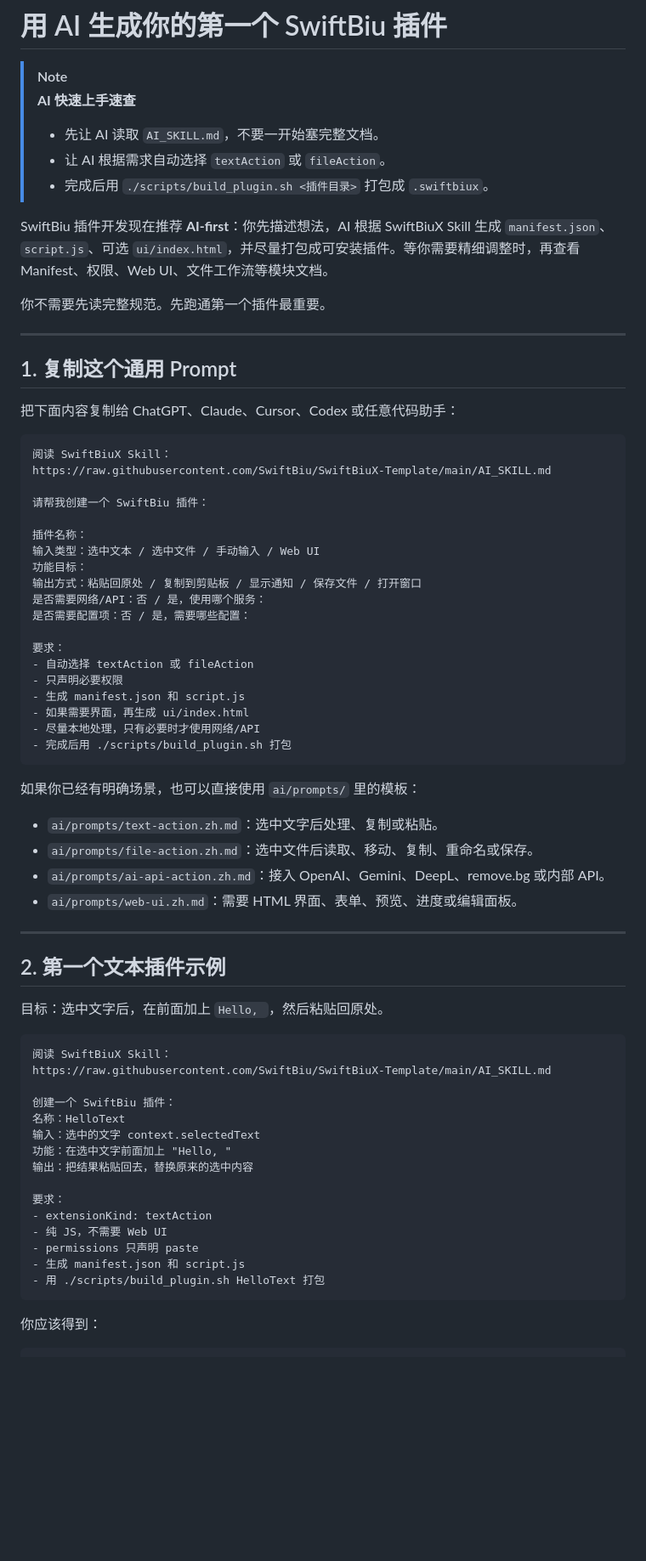
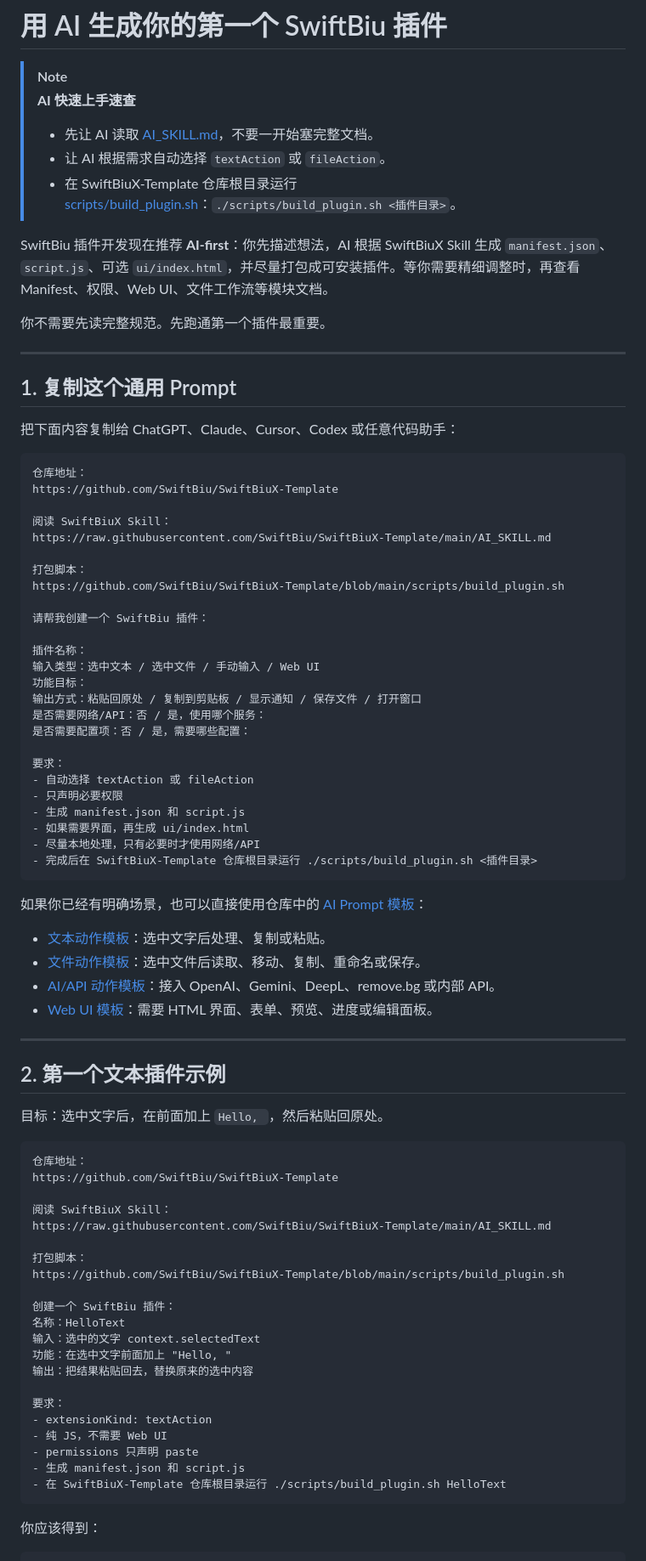
Before and after one commit to SwiftBiu/SwiftBiuX-Template, a Markdown page: developer-modules/quick-start.zh.md, the part around one of its changes. Shown at 85% size. GitHub-like rendering; blank space fills up the shorter version.

Commit message:
docs: clarify repository paths in quick start

````diff
--- a/developer-modules/quick-start.zh.md
+++ b/developer-modules/quick-start.zh.md
@@ -4,9 +4,9 @@
 
 > [!NOTE]
 > **AI 快速上手速查**
-> - 先让 AI 读取 `AI_SKILL.md`，不要一开始塞完整文档。
+> - 先让 AI 读取 [AI_SKILL.md](../AI_SKILL.md)，不要一开始塞完整文档。
 > - 让 AI 根据需求自动选择 `textAction` 或 `fileAction`。
-> - 完成后用 `./scripts/build_plugin.sh <插件目录>` 打包成 `.swiftbiux`。
+> - 在 SwiftBiuX-Template 仓库根目录运行 [scripts/build_plugin.sh](../scripts/build_plugin.sh)：`./scripts/build_plugin.sh <插件目录>`。
 
 SwiftBiu 插件开发现在推荐 **AI-first**：你先描述想法，AI 根据 SwiftBiuX Skill 生成 `manifest.json`、`script.js`、可选 `ui/index.html`，并尽量打包成可安装插件。等你需要精细调整时，再查看 Manifest、权限、Web UI、文件工作流等模块文档。
 
@@ -19,8 +19,14 @@ SwiftBiu 插件开发现在推荐 **AI-first**：你先描述想法，AI 根据
 把下面内容复制给 ChatGPT、Claude、Cursor、Codex 或任意代码助手：
 
 ```text
+仓库地址：
+https://github.com/SwiftBiu/SwiftBiuX-Template
+
 阅读 SwiftBiuX Skill：
 https://raw.githubusercontent.com/SwiftBiu/SwiftBiuX-Template/main/AI_SKILL.md
+
+打包脚本：
+https://github.com/SwiftBiu/SwiftBiuX-Template/blob/main/scripts/build_plugin.sh
 
 请帮我创建一个 SwiftBiu 插件：
 
@@ -37,15 +43,15 @@ https://raw.githubusercontent.com/SwiftBiu/SwiftBiuX-Template/main/AI_SKILL.md
 - 生成 manifest.json 和 script.js
 - 如果需要界面，再生成 ui/index.html
 - 尽量本地处理，只有必要时才使用网络/API
-- 完成后用 ./scripts/build_plugin.sh 打包
+- 完成后在 SwiftBiuX-Template 仓库根目录运行 ./scripts/build_plugin.sh <插件目录>
 ```
 
-如果你已经有明确场景，也可以直接使用 `ai/prompts/` 里的模板：
+如果你已经有明确场景，也可以直接使用仓库中的 [AI Prompt 模板](../ai/prompts/)：
 
-- `ai/prompts/text-action.zh.md`：选中文字后处理、复制或粘贴。
-- `ai/prompts/file-action.zh.md`：选中文件后读取、移动、复制、重命名或保存。
-- `ai/prompts/ai-api-action.zh.md`：接入 OpenAI、Gemini、DeepL、remove.bg 或内部 API。
-- `ai/prompts/web-ui.zh.md`：需要 HTML 界面、表单、预览、进度或编辑面板。
+- [文本动作模板](../ai/prompts/text-action.zh.md)：选中文字后处理、复制或粘贴。
+- [文件动作模板](../ai/prompts/file-action.zh.md)：选中文件后读取、移动、复制、重命名或保存。
+- [AI/API 动作模板](../ai/prompts/ai-api-action.zh.md)：接入 OpenAI、Gemini、DeepL、remove.bg 或内部 API。
+- [Web UI 模板](../ai/prompts/web-ui.zh.md)：需要 HTML 界面、表单、预览、进度或编辑面板。
 
 ---
 
@@ -54,8 +60,14 @@ https://raw.githubusercontent.com/SwiftBiu/SwiftBiuX-Template/main/AI_SKILL.md
 目标：选中文字后，在前面加上 `Hello, `，然后粘贴回原处。
 
 ```text
+仓库地址：
+https://github.com/SwiftBiu/SwiftBiuX-Template
+
 阅读 SwiftBiuX Skill：
 https://raw.githubusercontent.com/SwiftBiu/SwiftBiuX-Template/main/AI_SKILL.md
+
+打包脚本：
+https://github.com/SwiftBiu/SwiftBiuX-Template/blob/main/scripts/build_plugin.sh
 
 创建一个 SwiftBiu 插件：
 名称：HelloText
@@ -68,7 +80,7 @@ https://raw.githubusercontent.com/SwiftBiu/SwiftBiuX-Template/main/AI_SKILL.md
 - 纯 JS，不需要 Web UI
 - permissions 只声明 paste
 - 生成 manifest.json 和 script.js
-- 用 ./scripts/build_plugin.sh HelloText 打包
+- 在 SwiftBiuX-Template 仓库根目录运行 ./scripts/build_plugin.sh HelloText
 ```
 
 你应该得到：
````
Also changed, not shown: other parts of developer-modules/quick-start.zh.md (+21 -13 lines), developer-modules/quick-start.md (+38 -18 lines).
